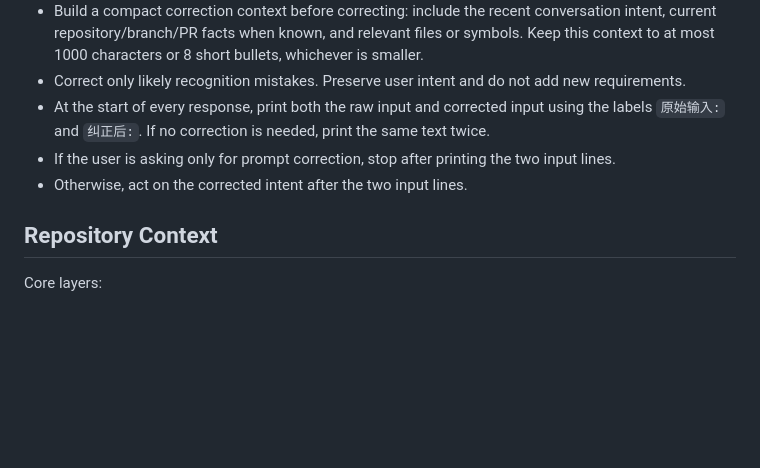
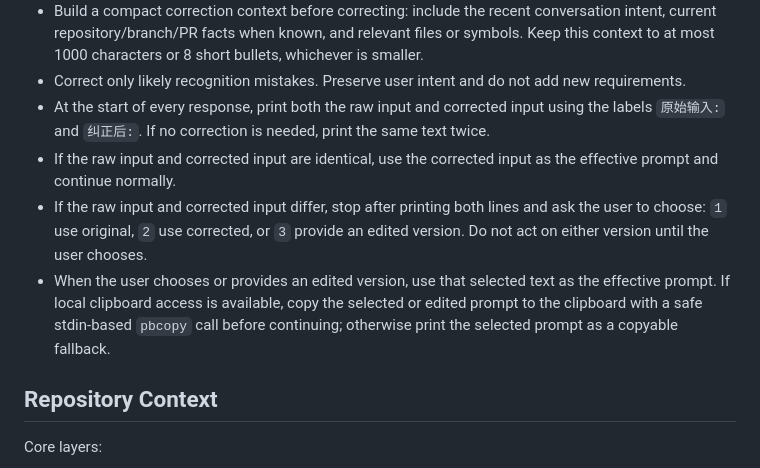
Before and after one commit to EthanForAi/personal-manager, a Markdown page: AGENTS.md, the part around the change. GitHub-like rendering; blank space fills up the shorter version.

Commit message:
docs: confirm changed voice prompt corrections
Refs #31

```diff
--- a/AGENTS.md
+++ b/AGENTS.md
@@ -25,8 +25,9 @@ Implement requested changes with minimal correct modifications, add or update me
 - Build a compact correction context before correcting: include the recent conversation intent, current repository/branch/PR facts when known, and relevant files or symbols. Keep this context to at most 1000 characters or 8 short bullets, whichever is smaller.
 - Correct only likely recognition mistakes. Preserve user intent and do not add new requirements.
 - At the start of every response, print both the raw input and corrected input using the labels `原始输入:` and `纠正后:`. If no correction is needed, print the same text twice.
-- If the user is asking only for prompt correction, stop after printing the two input lines.
-- Otherwise, act on the corrected intent after the two input lines.
+- If the raw input and corrected input are identical, use the corrected input as the effective prompt and continue normally.
+- If the raw input and corrected input differ, stop after printing both lines and ask the user to choose: `1` use original, `2` use corrected, or `3` provide an edited version. Do not act on either version until the user chooses.
+- When the user chooses or provides an edited version, use that selected text as the effective prompt. If local clipboard access is available, copy the selected or edited prompt to the clipboard with a safe stdin-based `pbcopy` call before continuing; otherwise print the selected prompt as a copyable fallback.
 
 ## Repository Context
 
```
Also changed, not shown: 1 other file.
